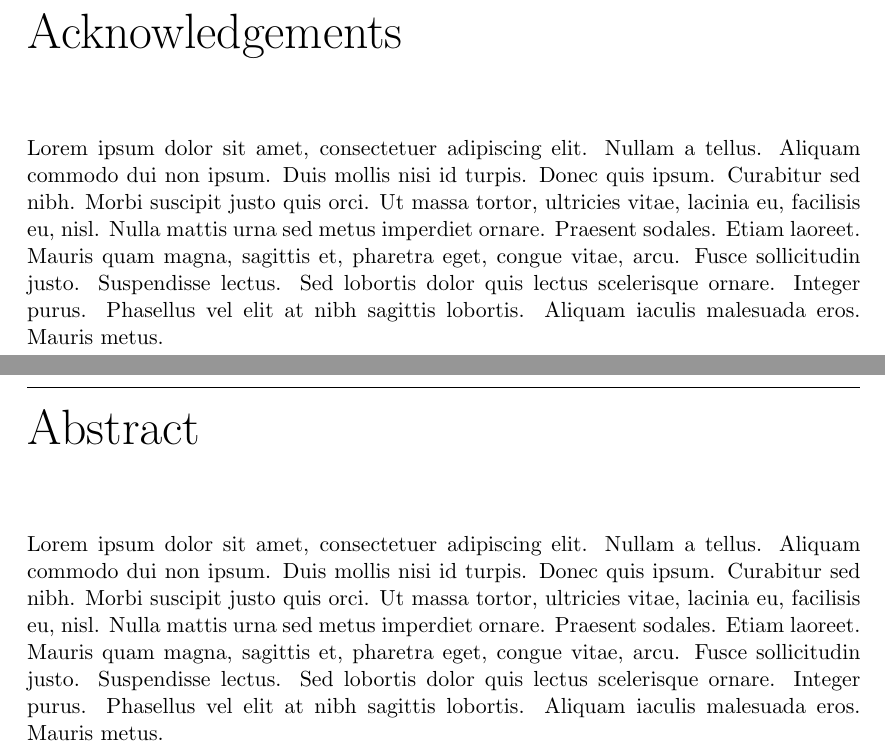
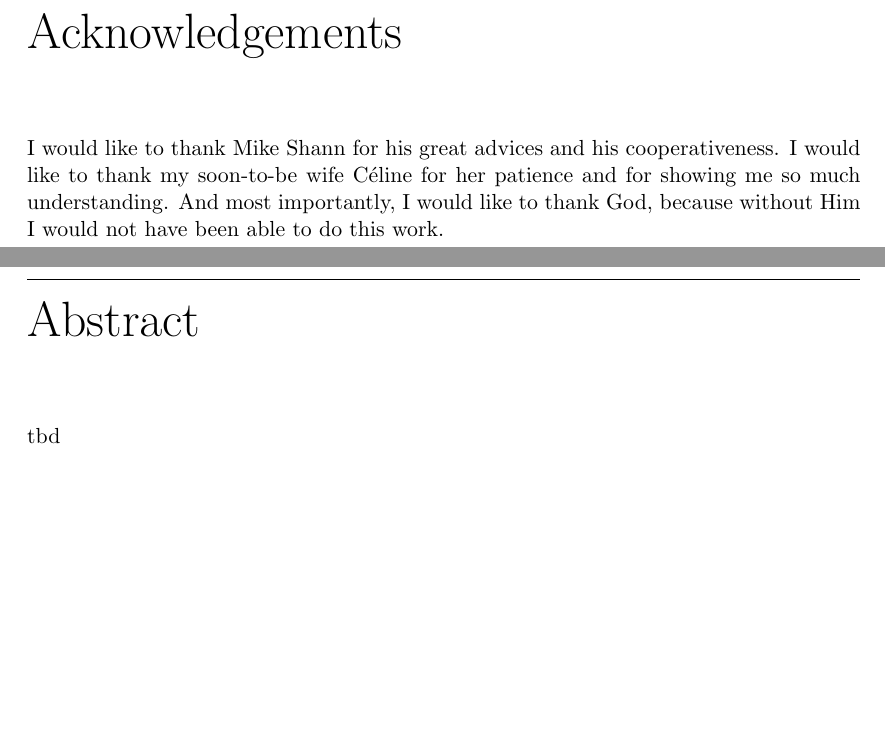
Before and after one commit to MatthiasFelix/Thesis, a LaTeX thesis (Thesis_LaTeX/thesis.tex, which reads Thesis_LaTeX/section-abstract/abstract.tex, Thesis_LaTeX/section-acknowledgements/acknowledgements.tex): two parts of pages 3 and 5 of 39, joined at a grey line, cut so that both start at the same text, the shorter picture padded with empty space. Compiled offline with pdfLaTeX.

Commit message:
30.07.14

```diff
--- a/Thesis_LaTeX/section-abstract/abstract.tex
+++ b/Thesis_LaTeX/section-abstract/abstract.tex
@@ -1,11 +1,3 @@
 \begin{abstract}
-Lorem ipsum dolor sit amet, consectetuer adipiscing elit. Nullam a tellus.
-Aliquam commodo dui non ipsum. Duis mollis nisi id turpis. Donec quis ipsum.
-Curabitur sed nibh. Morbi suscipit justo quis orci. Ut massa tortor, ultricies
-vitae, lacinia eu, facilisis eu, nisl. Nulla mattis urna sed metus imperdiet
-ornare. Praesent sodales. Etiam laoreet. Mauris quam magna, sagittis et,
-pharetra eget, congue vitae, arcu. Fusce sollicitudin justo. Suspendisse
-lectus. Sed lobortis dolor quis lectus scelerisque ornare. Integer purus.
-Phasellus vel elit at nibh sagittis lobortis. Aliquam iaculis malesuada eros.
-Mauris metus.
+tbd
 \end{abstract}
--- a/Thesis_LaTeX/section-acknowledgements/acknowledgements.tex
+++ b/Thesis_LaTeX/section-acknowledgements/acknowledgements.tex
@@ -1,11 +1,3 @@
 \begin{acknowledgements}
-Lorem ipsum dolor sit amet, consectetuer adipiscing elit. Nullam a tellus.
-Aliquam commodo dui non ipsum. Duis mollis nisi id turpis. Donec quis ipsum.
-Curabitur sed nibh. Morbi suscipit justo quis orci. Ut massa tortor, ultricies
-vitae, lacinia eu, facilisis eu, nisl. Nulla mattis urna sed metus imperdiet
-ornare. Praesent sodales. Etiam laoreet. Mauris quam magna, sagittis et,
-pharetra eget, congue vitae, arcu. Fusce sollicitudin justo. Suspendisse
-lectus. Sed lobortis dolor quis lectus scelerisque ornare. Integer purus.
-Phasellus vel elit at nibh sagittis lobortis. Aliquam iaculis malesuada eros.
-Mauris metus.
+I would like to thank Mike Shann for his great advices and his cooperativeness. I would like to thank my soon-to-be wife C\'{e}line for her patience and for showing me so much understanding. And most importantly, I would like to thank God, because without Him I would not have been able to do this work.
 \end{acknowledgements}
```
Also changed, not shown: Thesis_LaTeX/1-introduction/introduction.tex (+4 -4 lines), Thesis_LaTeX/2-recommendersystemssocialnetworks/recommendersystemssocialnetworks.tex (+6 -6 lines), Thesis_LaTeX/section-abstract/zusammenfassung.tex (+1 -9 lines), Thesis_LaTeX/4-experiments/figures/CorrelationAverageForInfluencerSizes.png (added), Thesis_LaTeX/thesis.pdf, 4 other files.
